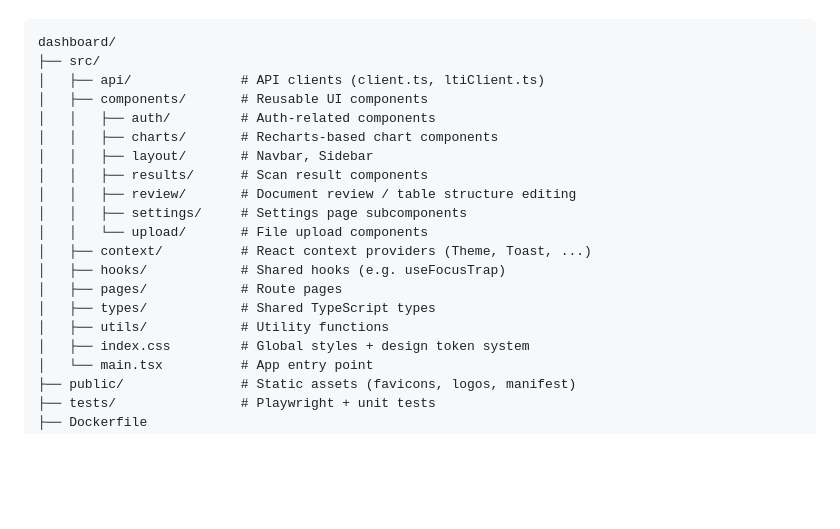
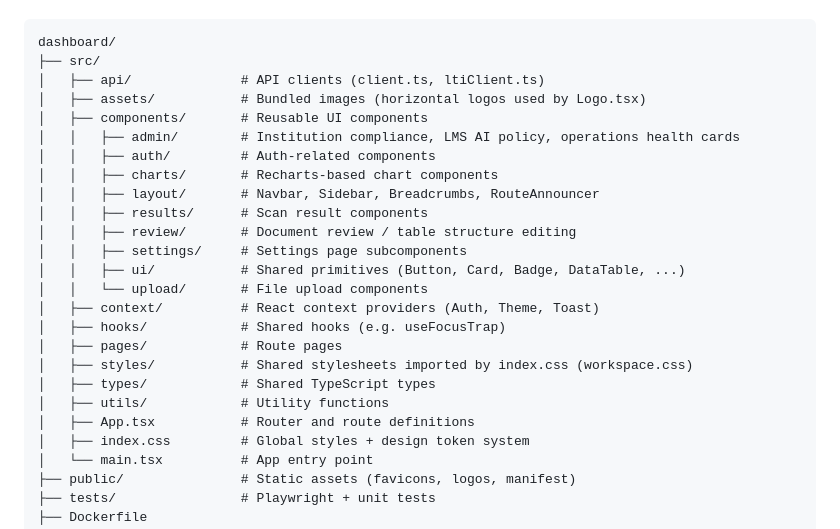
Before and after one commit to Aelira-AI/aelira-core, a Markdown page: dashboard/README.md, the part around the change. Rendered like a GitHub page; folded sections open; blank space fills up the shorter version.

Commit message:
docs(readme): list every dashboard source directory in the project tree
The dashboard project tree left out src/assets, src/styles,
src/components/admin, src/components/ui and App.tsx. They are now listed
with what each holds, the layout and context entries name the components
that are actually there, and the tree matches dashboard/src.

Refs #761

```diff
--- a/dashboard/README.md
+++ b/dashboard/README.md
@@ -146,19 +146,24 @@ The exact hex values above live only in `src/index.css`. Treat that file as the
 dashboard/
 ├── src/
 │   ├── api/              # API clients (client.ts, ltiClient.ts)
+│   ├── assets/           # Bundled images (horizontal logos used by Logo.tsx)
 │   ├── components/       # Reusable UI components
+│   │   ├── admin/        # Institution compliance, LMS AI policy, operations health cards
 │   │   ├── auth/         # Auth-related components
 │   │   ├── charts/       # Recharts-based chart components
-│   │   ├── layout/       # Navbar, Sidebar
+│   │   ├── layout/       # Navbar, Sidebar, Breadcrumbs, RouteAnnouncer
 │   │   ├── results/      # Scan result components
 │   │   ├── review/       # Document review / table structure editing
 │   │   ├── settings/     # Settings page subcomponents
+│   │   ├── ui/           # Shared primitives (Button, Card, Badge, DataTable, ...)
 │   │   └── upload/       # File upload components
-│   ├── context/          # React context providers (Theme, Toast, ...)
+│   ├── context/          # React context providers (Auth, Theme, Toast)
 │   ├── hooks/            # Shared hooks (e.g. useFocusTrap)
 │   ├── pages/            # Route pages
+│   ├── styles/           # Shared stylesheets imported by index.css (workspace.css)
 │   ├── types/            # Shared TypeScript types
 │   ├── utils/            # Utility functions
+│   ├── App.tsx           # Router and route definitions
 │   ├── index.css         # Global styles + design token system
 │   └── main.tsx          # App entry point
 ├── public/               # Static assets (favicons, logos, manifest)
```
